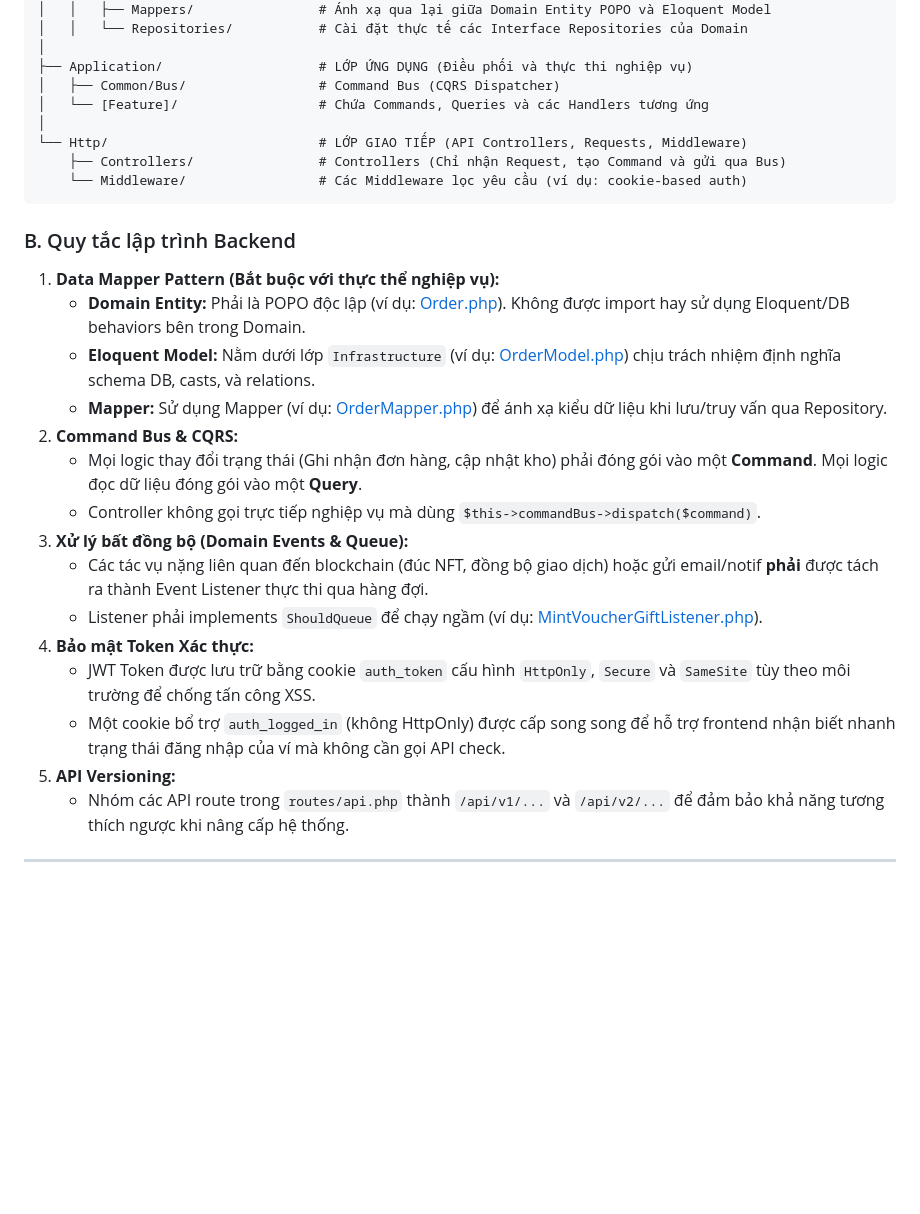
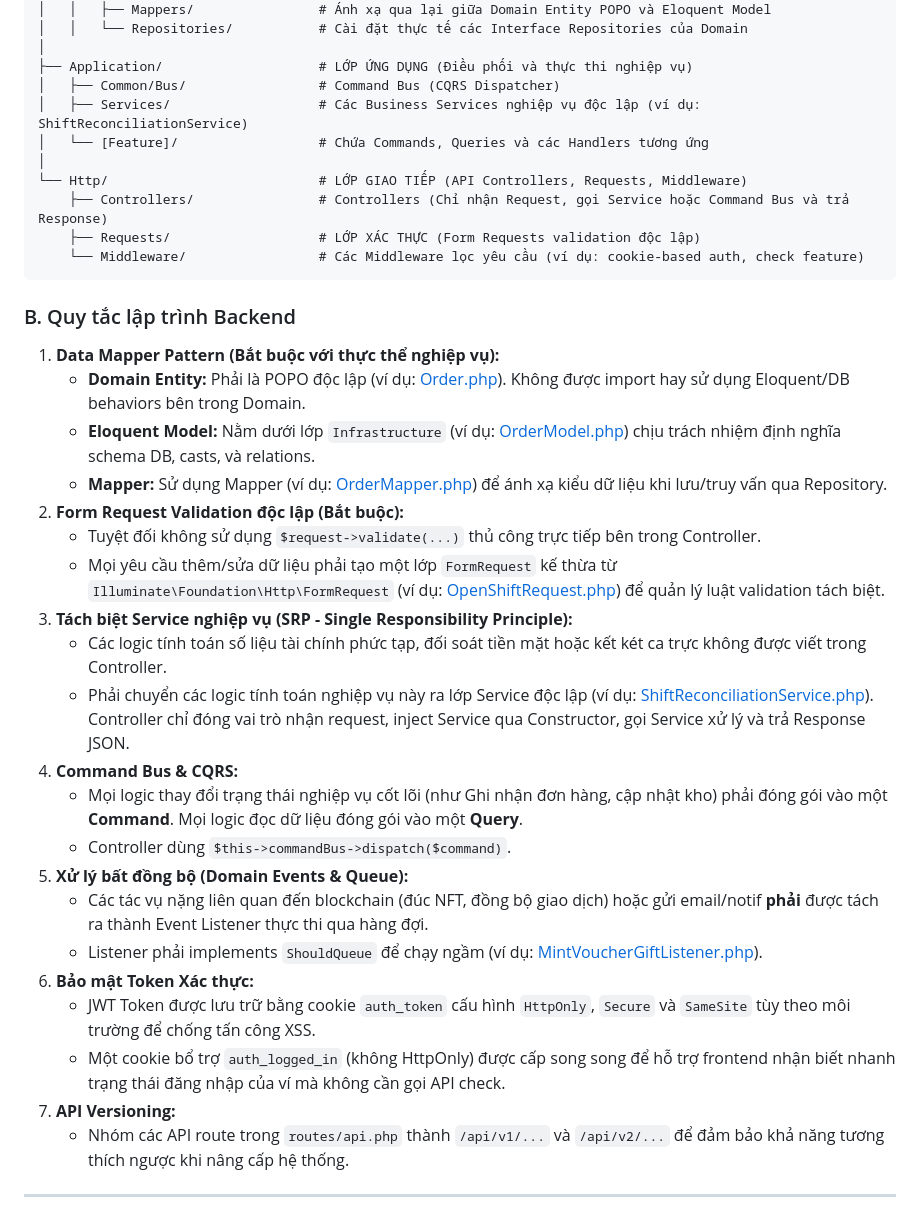
Before and after one commit to tiendatmagic/cafe-blockchain, a Markdown page: ARCHITECTURE.md, the part around one of its changes. Rendered like a GitHub page; blank space fills up the shorter version.

Commit message:
docs: update architecture documentation to reflect recent system changes

````diff
--- a/ARCHITECTURE.md
+++ b/ARCHITECTURE.md
@@ -32,11 +32,13 @@ app/
 │
 ├── Application/                    # LỚP ỨNG DỤNG (Điều phối và thực thi nghiệp vụ)
 │   ├── Common/Bus/                 # Command Bus (CQRS Dispatcher)
+│   ├── Services/                   # Các Business Services nghiệp vụ độc lập (ví dụ: ShiftReconciliationService)
 │   └── [Feature]/                  # Chứa Commands, Queries và các Handlers tương ứng
 │
 └── Http/                           # LỚP GIAO TIẾP (API Controllers, Requests, Middleware)
-    ├── Controllers/                # Controllers (Chỉ nhận Request, tạo Command và gửi qua Bus)
-    └── Middleware/                 # Các Middleware lọc yêu cầu (ví dụ: cookie-based auth)
+    ├── Controllers/                # Controllers (Chỉ nhận Request, gọi Service hoặc Command Bus và trả Response)
+    ├── Requests/                   # LỚP XÁC THỰC (Form Requests validation độc lập)
+    └── Middleware/                 # Các Middleware lọc yêu cầu (ví dụ: cookie-based auth, check feature)
 ```
 
 ### B. Quy tắc lập trình Backend
@@ -44,16 +46,22 @@ app/
     *   **Domain Entity:** Phải là POPO độc lập (ví dụ: [Order.php](file:///d:/git/cafe-blockchain/cafe-blockchain-api/app/Domain/Entities/Order.php)). Không được import hay sử dụng Eloquent/DB behaviors bên trong Domain.
     *   **Eloquent Model:** Nằm dưới lớp `Infrastructure` (ví dụ: [OrderModel.php](file:///d:/git/cafe-blockchain/cafe-blockchain-api/app/Infrastructure/Persistence/Eloquent/OrderModel.php)) chịu trách nhiệm định nghĩa schema DB, casts, và relations.
     *   **Mapper:** Sử dụng Mapper (ví dụ: [OrderMapper.php](file:///d:/git/cafe-blockchain/cafe-blockchain-api/app/Infrastructure/Persistence/Mappers/OrderMapper.php)) để ánh xạ kiểu dữ liệu khi lưu/truy vấn qua Repository.
-2.  **Command Bus & CQRS:**
-    *   Mọi logic thay đổi trạng thái (Ghi nhận đơn hàng, cập nhật kho) phải đóng gói vào một **Command**. Mọi logic đọc dữ liệu đóng gói vào một **Query**.
-    *   Controller không gọi trực tiếp nghiệp vụ mà dùng `$this->commandBus->dispatch($command)`.
-3.  **Xử lý bất đồng bộ (Domain Events & Queue):**
+2.  **Form Request Validation độc lập (Bắt buộc):**
+    *   Tuyệt đối không sử dụng `$request->validate(...)` thủ công trực tiếp bên trong Controller.
+    *   Mọi yêu cầu thêm/sửa dữ liệu phải tạo một lớp `FormRequest` kế thừa từ `Illuminate\Foundation\Http\FormRequest` (ví dụ: [OpenShiftRequest.php](file:///d:/git/cafe-blockchain/cafe-blockchain-api/app/Http/Requests/OpenShiftRequest.php)) để quản lý luật validation tách biệt.
+3.  **Tách biệt Service nghiệp vụ (SRP - Single Responsibility Principle):**
+    *   Các logic tính toán số liệu tài chính phức tạp, đối soát tiền mặt hoặc kết két ca trực không được viết trong Controller.
+    *   Phải chuyển các logic tính toán nghiệp vụ này ra lớp Service độc lập (ví dụ: [ShiftReconciliationService.php](file:///d:/git/cafe-blockchain/cafe-blockchain-api/app/Application/Services/ShiftReconciliationService.php)). Controller chỉ đóng vai trò nhận request, inject Service qua Constructor, gọi Service xử lý và trả Response JSON.
+4.  **Command Bus & CQRS:**
+    *   Mọi logic thay đổi trạng thái nghiệp vụ cốt lõi (như Ghi nhận đơn hàng, cập nhật kho) phải đóng gói vào một **Command**. Mọi logic đọc dữ liệu đóng gói vào một **Query**.
+    *   Controller dùng `$this->commandBus->dispatch($command)`.
+5.  **Xử lý bất đồng bộ (Domain Events & Queue):**
     *   Các tác vụ nặng liên quan đến blockchain (đúc NFT, đồng bộ giao dịch) hoặc gửi email/notif **phải** được tách ra thành Event Listener thực thi qua hàng đợi.
     *   Listener phải implements `ShouldQueue` để chạy ngầm (ví dụ: [MintVoucherGiftListener.php](file:///d:/git/cafe-blockchain/cafe-blockchain-api/app/Domain/Listeners/MintVoucherGiftListener.php)).
-4.  **Bảo mật Token Xác thực:**
+6.  **Bảo mật Token Xác thực:**
     *   JWT Token được lưu trữ bằng cookie `auth_token` cấu hình `HttpOnly`, `Secure` và `SameSite` tùy theo môi trường để chống tấn công XSS.
     *   Một cookie bổ trợ `auth_logged_in` (không HttpOnly) được cấp song song để hỗ trợ frontend nhận biết nhanh trạng thái đăng nhập của ví mà không cần gọi API check.
-5.  **API Versioning:**
+7.  **API Versioning:**
     *   Nhóm các API route trong `routes/api.php` thành `/api/v1/...` và `/api/v2/...` để đảm bảo khả năng tương thích ngược khi nâng cấp hệ thống.
 
 ---
````
Also changed, not shown: other parts of ARCHITECTURE.md (+7 -4 lines).
